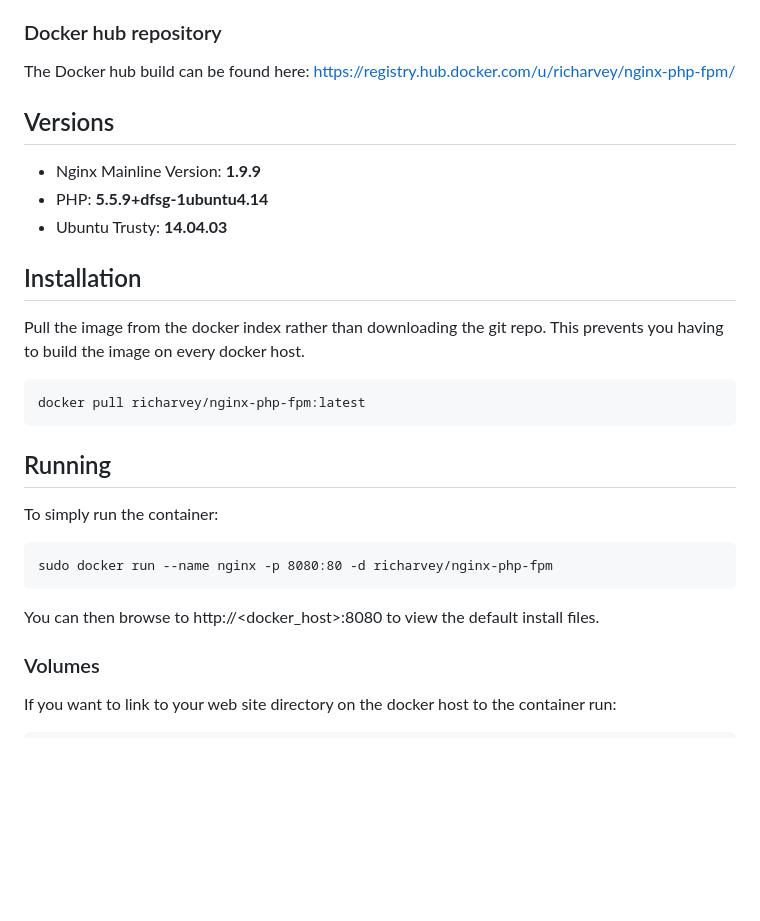
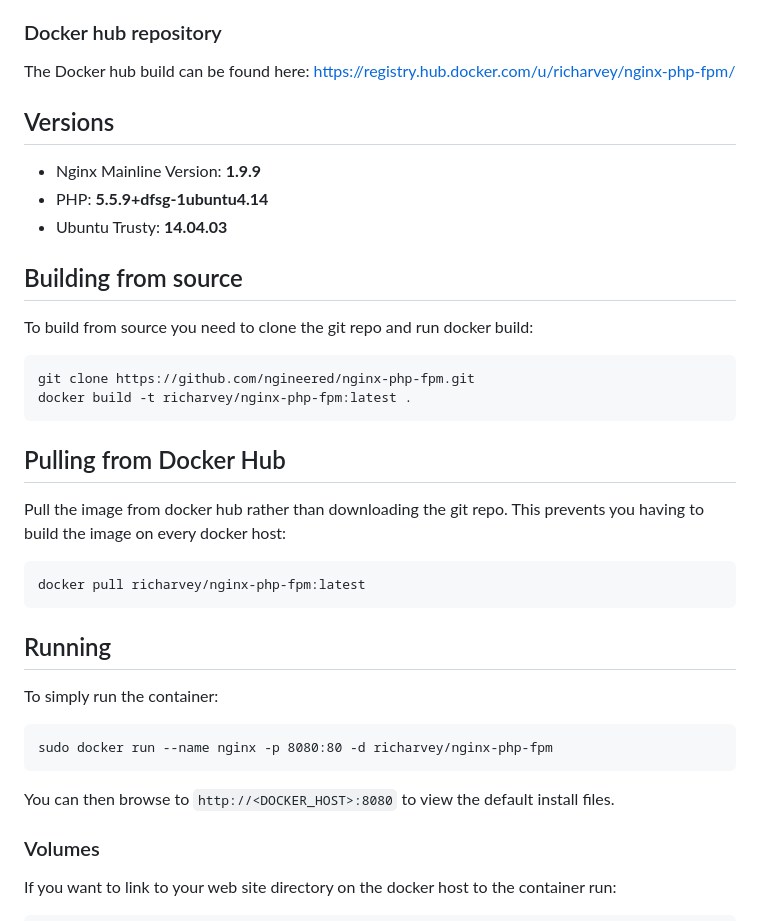
Before and after one commit to MariaiJones/federalist-testd, a Markdown page: README.md, the part around the change. Drawn GitHub-style; blank space fills up the shorter version.

Commit message:
more updates to readme

````diff
--- a/README.md
+++ b/README.md
@@ -6,14 +6,19 @@ The source files for this project can be found here: [https://github.com/ngineer
 If you have any improvements please submit a pull request.
 ### Docker hub repository
 The Docker hub build can be found here: [https://registry.hub.docker.com/u/richarvey/nginx-php-fpm/](https://registry.hub.docker.com/u/richarvey/nginx-php-fpm/)
-
 ## Versions
 - Nginx Mainline Version: **1.9.9**
 - PHP: **5.5.9+dfsg-1ubuntu4.14**
 - Ubuntu Trusty: **14.04.03**
 
-## Installation
-Pull the image from the docker index rather than downloading the git repo. This prevents you having to build the image on every docker host.
+## Building from source
+To build from source you need to clone the git repo and run docker build:
+```
+git clone https://github.com/ngineered/nginx-php-fpm.git
+docker build -t richarvey/nginx-php-fpm:latest .
+```
+## Pulling from Docker Hub
+Pull the image from docker hub rather than downloading the git repo. This prevents you having to build the image on every docker host:
 ```
 docker pull richarvey/nginx-php-fpm:latest
 ```
@@ -22,7 +27,7 @@ To simply run the container:
 ```
 sudo docker run --name nginx -p 8080:80 -d richarvey/nginx-php-fpm
 ```
-You can then browse to http://\<docker_host\>:8080 to view the default install files.
+You can then browse to ```http://<DOCKER_HOST>:8080``` to view the default install files.
 ### Volumes
 If you want to link to your web site directory on the docker host to the container run:
 ```
````
